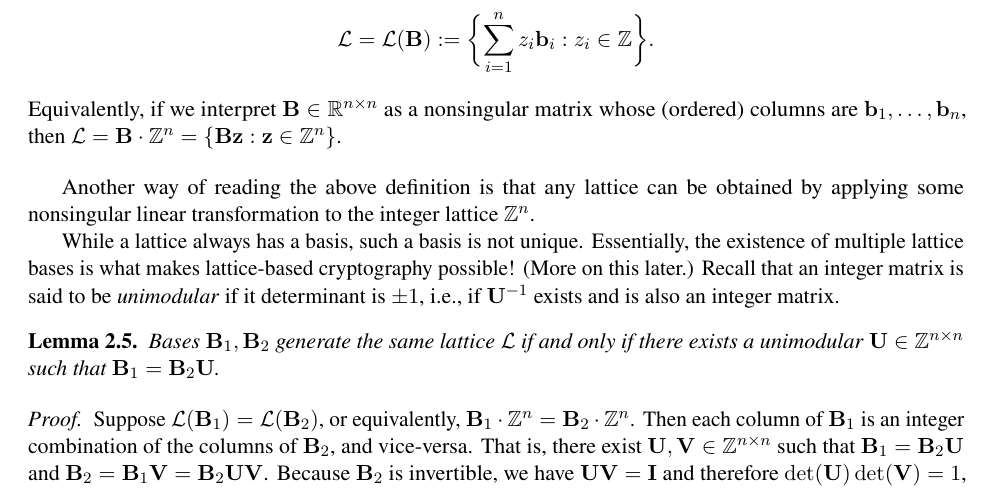
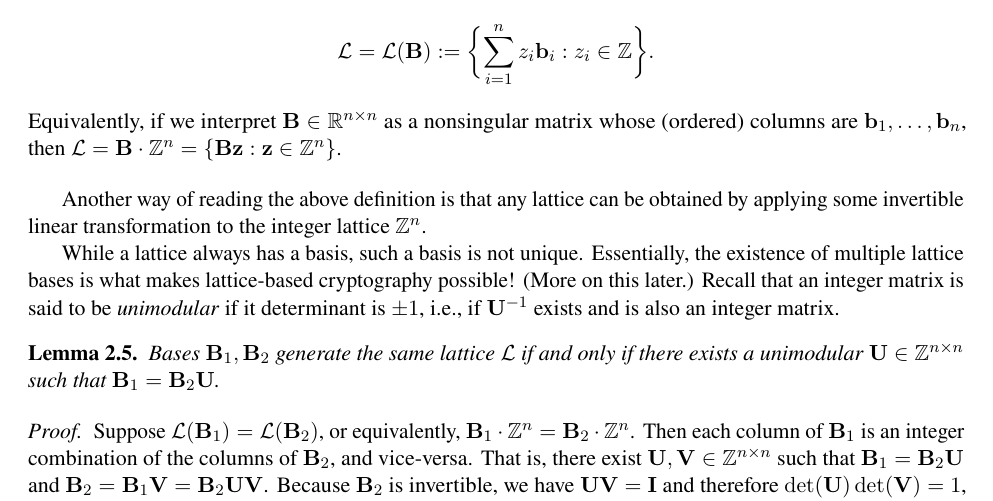
Before and after one commit to cpeikert/LatticesInCryptography, a LaTeX document (src/lec01 - Introduction.tex): part of page 3 of 6, cut so that both start at the same text. Compiled offline with pdfLaTeX.

Commit message:
tweak wording

```diff
--- a/src/lec01 - Introduction.tex
+++ b/src/lec01 - Introduction.tex
@@ -144,7 +144,7 @@ However, a basic fact (which we will not prove) is that a lattice can always be
   Equivalently, if we interpret $\matB \in \R^{n \times n}$ as a nonsingular matrix whose (ordered) columns are $\vecb_1, \ldots, \vecb_n$, then $\lat = \matB \cdot \Z^n = \set{\matB \vecz : \vecz \in \Z^{n}}$.
 \end{definition}
 
-Another way of reading the above definition is that any lattice can be obtained by applying some nonsingular linear transformation to the integer lattice $\Z^{n}$.
+Another way of reading the above definition is that any lattice can be obtained by applying some invertible linear transformation to the integer lattice $\Z^{n}$.
 
 While a lattice always has a basis, such a basis is not unique.
 Essentially, the existence of multiple lattice bases is what makes lattice-based cryptography possible!
```
